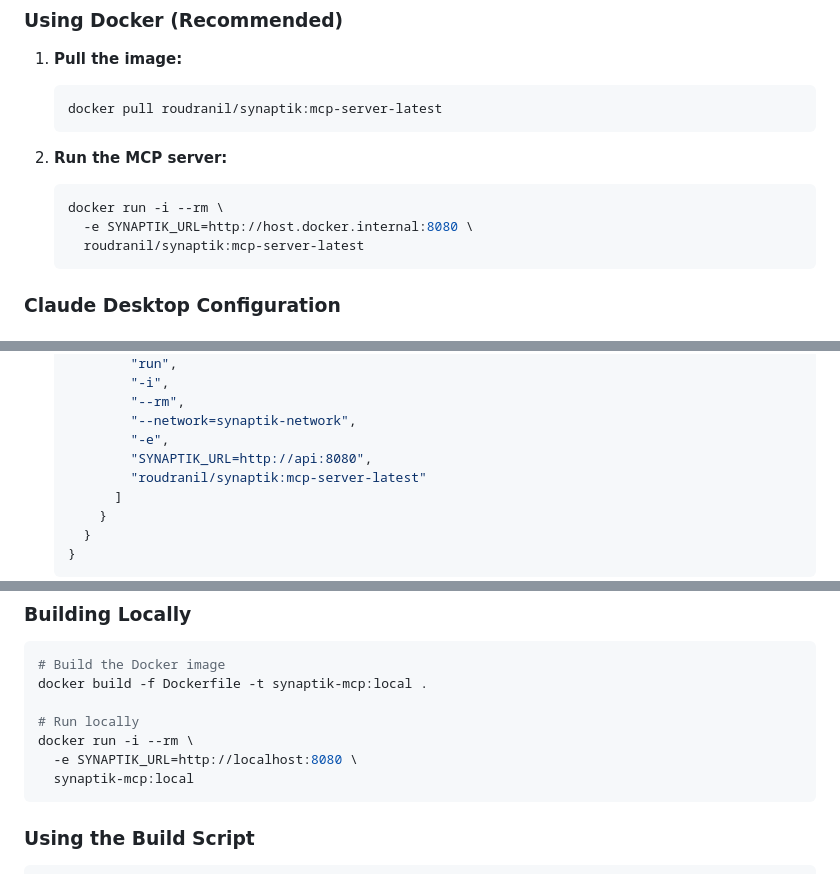
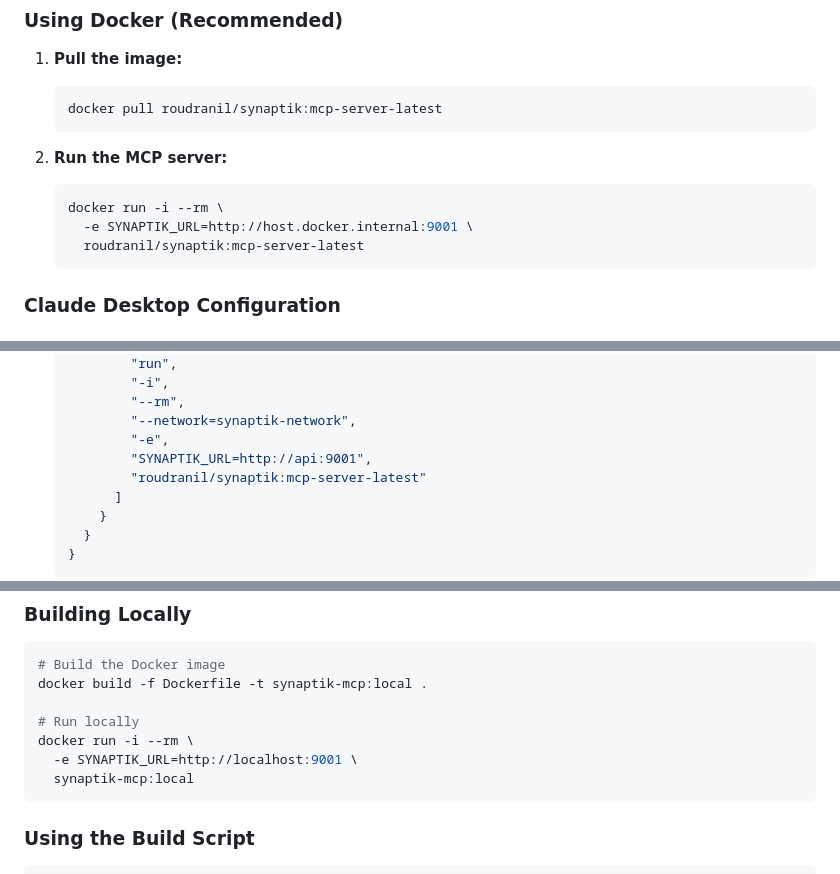
Before and after one commit to dukeroyahl/synaptik, a Markdown page: mcp-server/README.md, 3 parts joined by grey strips. GitHub-like rendering.

Commit message:
fix: update MCP server README port references to 9001
- Update all SYNAPTIK_URL examples in MCP README
- Ensure Docker run commands use correct port 9001
- Complete MCP integration port consistency

````diff
--- a/mcp-server/README.md
+++ b/mcp-server/README.md
@@ -29,7 +29,7 @@ The MCP server is published as Docker images under the consolidated repository:
 2. **Run the MCP server:**
    ```bash
    docker run -i --rm \
-     -e SYNAPTIK_URL=http://host.docker.internal:8080 \
+     -e SYNAPTIK_URL=http://host.docker.internal:9001 \
      roudranil/synaptik:mcp-server-latest
    ```
 
@@ -55,7 +55,7 @@ The MCP server is published as Docker images under the consolidated repository:
            "--rm",
            "--network=synaptik-network",
            "-e",
-           "SYNAPTIK_URL=http://api:8080",
+           "SYNAPTIK_URL=http://api:9001",
            "roudranil/synaptik:mcp-server-latest"
          ]
        }
@@ -124,7 +124,7 @@ docker build -f Dockerfile -t synaptik-mcp:local .
 
 # Run locally
 docker run -i --rm \
-  -e SYNAPTIK_URL=http://localhost:8080 \
+  -e SYNAPTIK_URL=http://localhost:9001 \
   synaptik-mcp:local
 ```
 
````
Also changed, not shown: other parts of mcp-server/README.md (+1 -1 lines).
